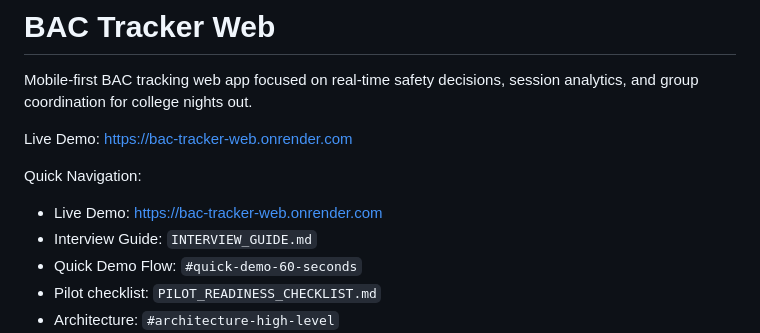
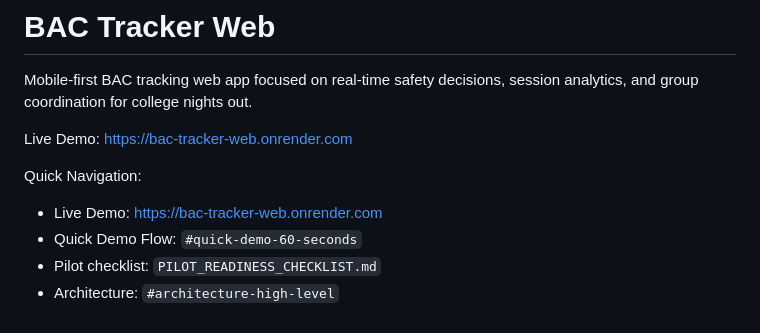
Before and after one commit to noahw9599/BAC, a Markdown page: README.md, the part around the change. Drawn GitHub-style.

Commit message:
Remove interview-specific documentation artifacts

```diff
--- a/README.md
+++ b/README.md
@@ -6,7 +6,6 @@ Live Demo: https://bac-tracker-web.onrender.com
 
 Quick Navigation:
 - Live Demo: https://bac-tracker-web.onrender.com
-- Interview Guide: `INTERVIEW_GUIDE.md`
 - Quick Demo Flow: `#quick-demo-60-seconds`
 - Pilot checklist: `PILOT_READINESS_CHECKLIST.md`
 - Architecture: `#architecture-high-level`
```
Also changed, not shown: INTERVIEW_GUIDE.md (deleted, +0 -111 lines).
